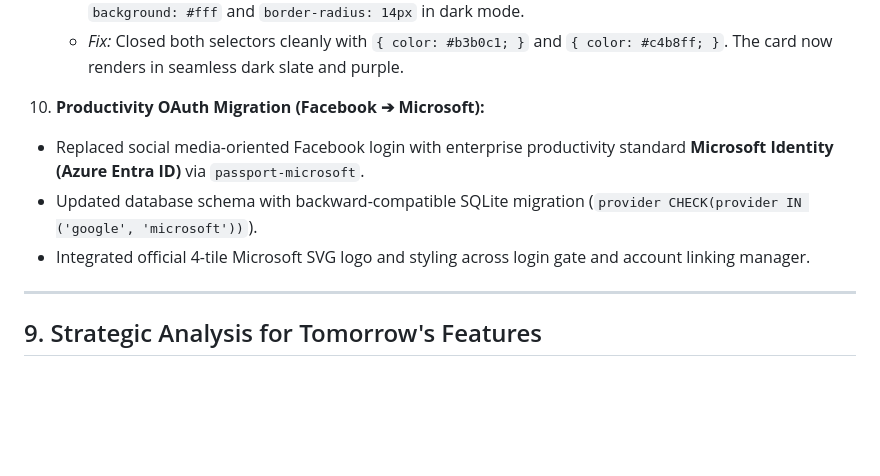
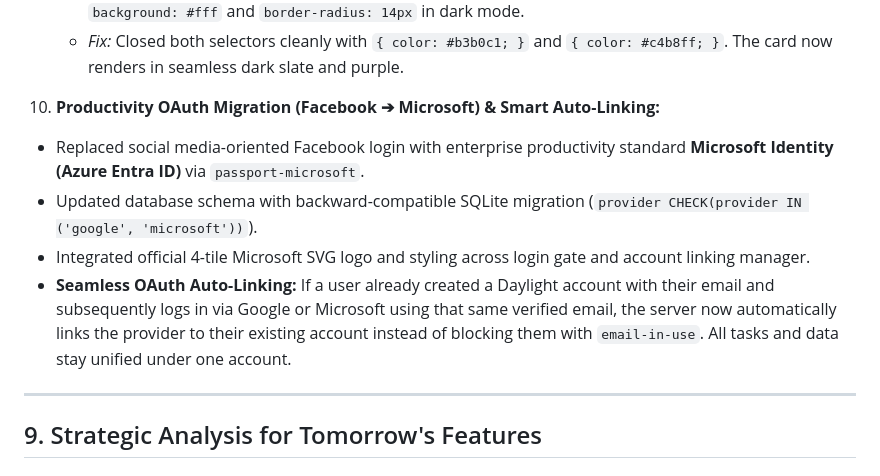
Before and after one commit to Souma-122s/To-Do-List-App, a Markdown page: PROJECT_NOTES.md, the part around the change. GitHub-like rendering; blank space fills up the shorter version.

Commit message:
docs: document smart oauth auto-linking in notes

```diff
--- a/PROJECT_NOTES.md
+++ b/PROJECT_NOTES.md
@@ -264,10 +264,11 @@ flowchart TD
    - *Cause:* A dangling trailing comma on `:root[data-theme="dark"] .ai-launch-arrow,` accidentally grouped `.ai-launch-copy small` and `.ai-launch-arrow` into the next `.task-form` rule, applying `background: #fff` and `border-radius: 14px` in dark mode.
    - *Fix:* Closed both selectors cleanly with `{ color: #b3b0c1; }` and `{ color: #c4b8ff; }`. The card now renders in seamless dark slate and purple.
 
-10. **Productivity OAuth Migration (Facebook ➔ Microsoft):**
+10. **Productivity OAuth Migration (Facebook ➔ Microsoft) & Smart Auto-Linking:**
    - Replaced social media-oriented Facebook login with enterprise productivity standard **Microsoft Identity (Azure Entra ID)** via `passport-microsoft`.
    - Updated database schema with backward-compatible SQLite migration (`provider CHECK(provider IN ('google', 'microsoft'))`).
    - Integrated official 4-tile Microsoft SVG logo and styling across login gate and account linking manager.
+   - **Seamless OAuth Auto-Linking:** If a user already created a Daylight account with their email and subsequently logs in via Google or Microsoft using that same verified email, the server now automatically links the provider to their existing account instead of blocking them with `email-in-use`. All tasks and data stay unified under one account.
 
 ---
 
```
